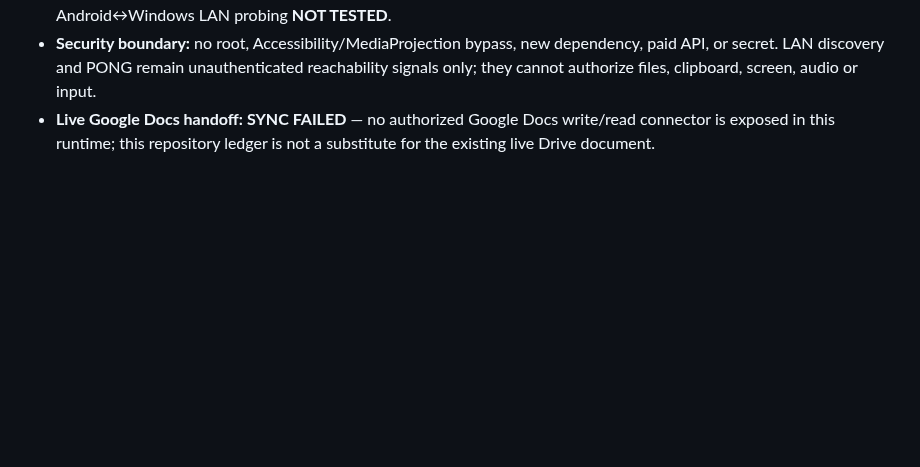
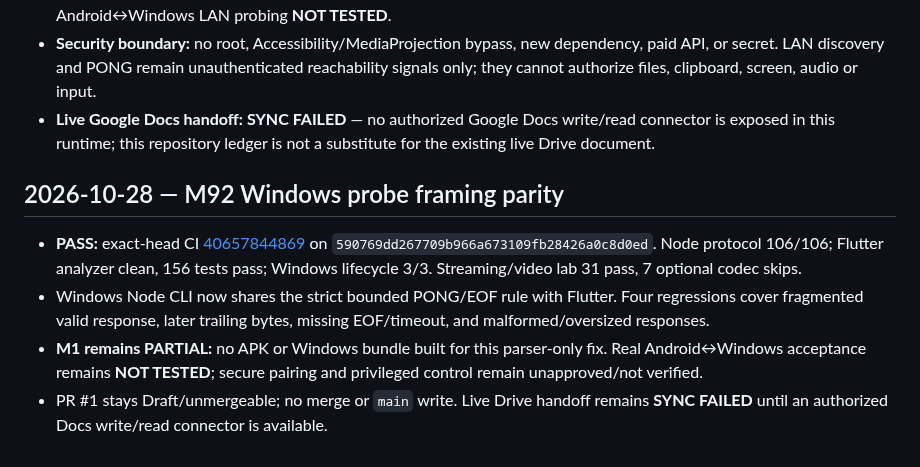
Before and after one commit to amroalhamedi2022-hue/Remote-Control, a Markdown page: docs/STATUS_BOARD.md, the part around the change. Rendered like a GitHub page; blank space fills up the shorter version.

Commit message:
Remote M92: update engineering status for strict probe framing

```diff
--- a/docs/STATUS_BOARD.md
+++ b/docs/STATUS_BOARD.md
@@ -101,3 +101,11 @@ Inspect the v0.9 pull request's three GitHub Actions jobs; if any fails, read th
 - **Build/device:** APK and Windows bundle **NOT BUILT** because this is a parser-only regression; physical Android↔Windows LAN probing **NOT TESTED**.
 - **Security boundary:** no root, Accessibility/MediaProjection bypass, new dependency, paid API, or secret. LAN discovery and PONG remain unauthenticated reachability signals only; they cannot authorize files, clipboard, screen, audio or input.
 - **Live Google Docs handoff:** **SYNC FAILED** — no authorized Google Docs write/read connector is exposed in this runtime; this repository ledger is not a substitute for the existing live Drive document.
+
+
+## 2026-10-28 — M92 Windows probe framing parity
+
+- **PASS:** exact-head CI [40657844869](https://github.com/amroalhamedi2022-hue/Remote-Control/actions/runs/40657844869) on `590769dd267709b966a673109fb28426a0c8d0ed`. Node protocol 106/106; Flutter analyzer clean, 156 tests pass; Windows lifecycle 3/3. Streaming/video lab 31 pass, 7 optional codec skips.
+- Windows Node CLI now shares the strict bounded PONG/EOF rule with Flutter. Four regressions cover fragmented valid response, later trailing bytes, missing EOF/timeout, and malformed/oversized responses.
+- **M1 remains PARTIAL:** no APK or Windows bundle built for this parser-only fix. Real Android↔Windows acceptance remains **NOT TESTED**; secure pairing and privileged control remain unapproved/not verified.
+- PR #1 stays Draft/unmergeable; no merge or `main` write. Live Drive handoff remains **SYNC FAILED** until an authorized Docs write/read connector is available.
```
